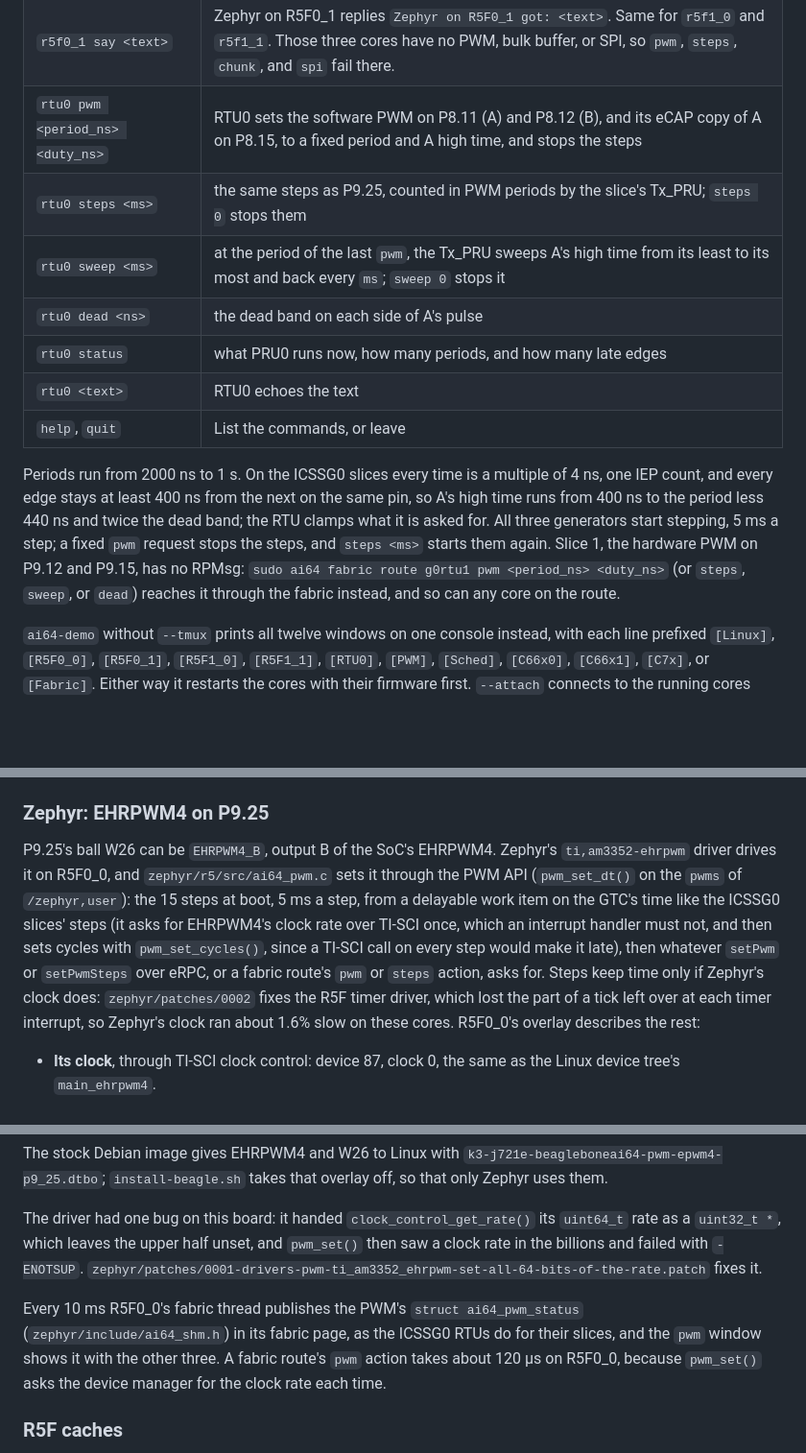
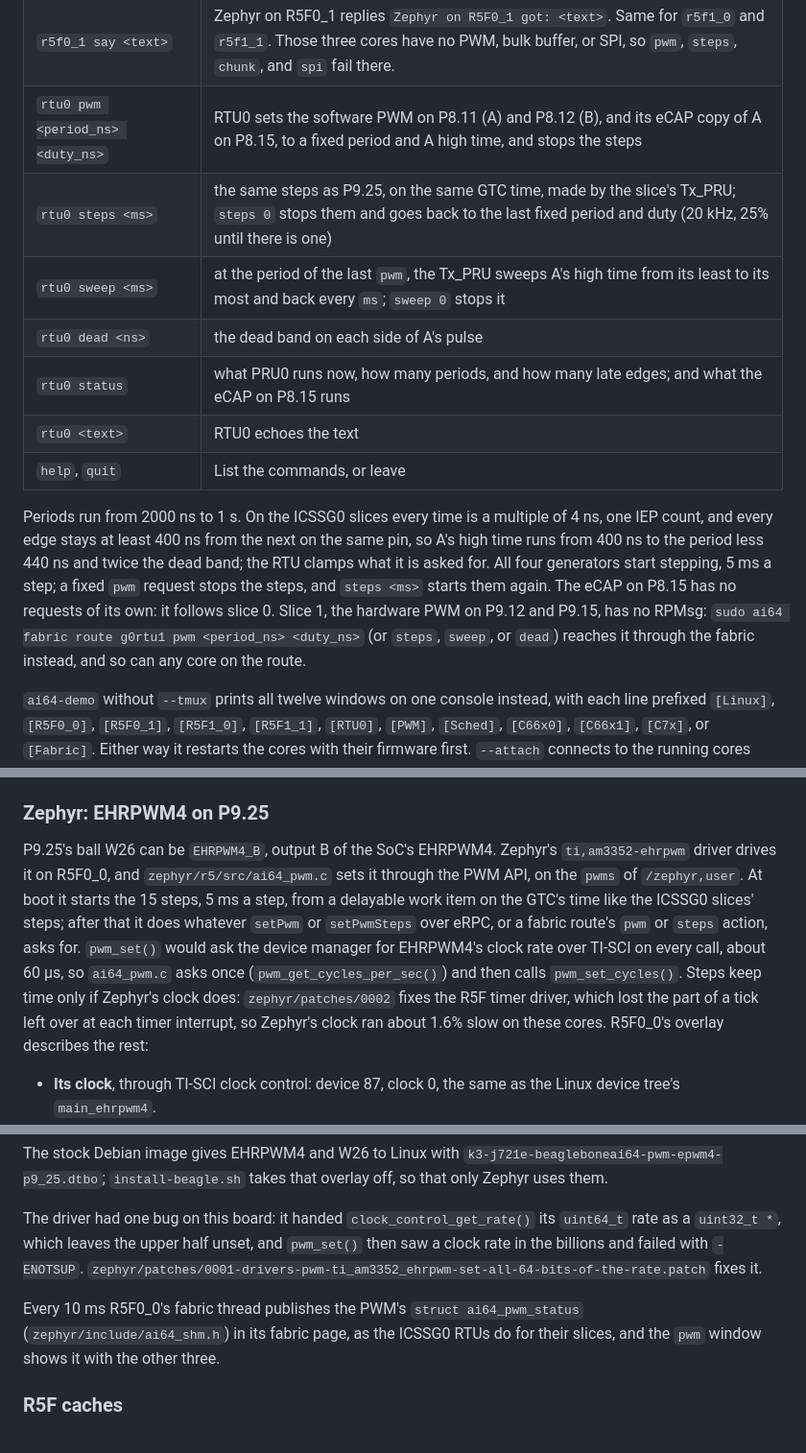
Before and after one commit to kevinacahalan/BeagleBoneAI64-linux-zephyr-pru-c7x-c66x-demo, a Markdown page: README.md, 3 parts joined by grey strips. Shown at 96% size. Rendered like a GitHub page; blank space fills up the shorter version.

```diff
--- a/README.md
+++ b/README.md
@@ -351,14 +364,14 @@ Type these in the linux window. The R5F commands start with the core's name: eac
 | `r5f0_0 chunk <text>` | Linux writes the DDR bulk buffer, and Zephyr checks its CRC |
 | `r5f0_1 say <text>` | Zephyr on R5F0_1 replies `Zephyr on R5F0_1 got: <text>`. Same for `r5f1_0` and `r5f1_1`. Those three cores have no PWM, bulk buffer, or SPI, so `pwm`, `steps`, `chunk`, and `spi` fail there. |
 | `rtu0 pwm <period_ns> <duty_ns>` | RTU0 sets the software PWM on P8.11 (A) and P8.12 (B), and its eCAP copy of A on P8.15, to a fixed period and A high time, and stops the steps |
-| `rtu0 steps <ms>` | the same steps as P9.25, counted in PWM periods by the slice's Tx_PRU; `steps 0` stops them |
+| `rtu0 steps <ms>` | the same steps as P9.25, on the same GTC time, made by the slice's Tx_PRU; `steps 0` stops them and goes back to the last fixed period and duty (20 kHz, 25% until there is one) |
 | `rtu0 sweep <ms>` | at the period of the last `pwm`, the Tx_PRU sweeps A's high time from its least to its most and back every `ms`; `sweep 0` stops it |
 | `rtu0 dead <ns>` | the dead band on each side of A's pulse |
-| `rtu0 status` | what PRU0 runs now, how many periods, and how many late edges |
+| `rtu0 status` | what PRU0 runs now, how many periods, and how many late edges; and what the eCAP on P8.15 runs |
 | `rtu0 <text>` | RTU0 echoes the text |
 | `help`, `quit` | List the commands, or leave |
 
-Periods run from 2000 ns to 1 s. On the ICSSG0 slices every time is a multiple of 4 ns, one IEP count, and every edge stays at least 400 ns from the next on the same pin, so A's high time runs from 400 ns to the period less 440 ns and twice the dead band; the RTU clamps what it is asked for. All three generators start stepping, 5 ms a step; a fixed `pwm` request stops the steps, and `steps <ms>` starts them again. Slice 1, the hardware PWM on P9.12 and P9.15, has no RPMsg: `sudo ai64 fabric route g0rtu1 pwm <period_ns> <duty_ns>` (or `steps`, `sweep`, or `dead`) reaches it through the fabric instead, and so can any core on the route.
+Periods run from 2000 ns to 1 s. On the ICSSG0 slices every time is a multiple of 4 ns, one IEP count, and every edge stays at least 400 ns from the next on the same pin, so A's high time runs from 400 ns to the period less 440 ns and twice the dead band; the RTU clamps what it is asked for. All four generators start stepping, 5 ms a step; a fixed `pwm` request stops the steps, and `steps <ms>` starts them again. The eCAP on P8.15 has no requests of its own: it follows slice 0. Slice 1, the hardware PWM on P9.12 and P9.15, has no RPMsg: `sudo ai64 fabric route g0rtu1 pwm <period_ns> <duty_ns>` (or `steps`, `sweep`, or `dead`) reaches it through the fabric instead, and so can any core on the route.
 
 `ai64-demo` without `--tmux` prints all twelve windows on one console instead, with each line prefixed `[Linux]`, `[R5F0_0]`, `[R5F0_1]`, `[R5F1_0]`, `[R5F1_1]`, `[RTU0]`, `[PWM]`, `[Sched]`, `[C66x0]`, `[C66x1]`, `[C7x]`, or `[Fabric]`. Either way it restarts the cores with their firmware first. `--attach` connects to the running cores without restarting them.
 
@@ -444,7 +468,7 @@ The overlays also move the board's mailbox interrupt from VIM 256 to 228. If the
 
 ### Zephyr: EHRPWM4 on P9.25
 
-P9.25's ball W26 can be `EHRPWM4_B`, output B of the SoC's EHRPWM4. Zephyr's `ti,am3352-ehrpwm` driver drives it on R5F0_0, and `zephyr/r5/src/ai64_pwm.c` sets it through the PWM API (`pwm_set_dt()` on the `pwms` of `/zephyr,user`): the 15 steps at boot, 5 ms a step, from a delayable work item on the GTC's time like the ICSSG0 slices' steps (it asks for EHRPWM4's clock rate over TI-SCI once, which an interrupt handler must not, and then sets cycles with `pwm_set_cycles()`, since a TI-SCI call on every step would make it late), then whatever `setPwm` or `setPwmSteps` over eRPC, or a fabric route's `pwm` or `steps` action, asks for. Steps keep time only if Zephyr's clock does: `zephyr/patches/0002` fixes the R5F timer driver, which lost the part of a tick left over at each timer interrupt, so Zephyr's clock ran about 1.6% slow on these cores. R5F0_0's overlay describes the rest:
+P9.25's ball W26 can be `EHRPWM4_B`, output B of the SoC's EHRPWM4. Zephyr's `ti,am3352-ehrpwm` driver drives it on R5F0_0, and `zephyr/r5/src/ai64_pwm.c` sets it through the PWM API, on the `pwms` of `/zephyr,user`. At boot it starts the 15 steps, 5 ms a step, from a delayable work item on the GTC's time like the ICSSG0 slices' steps; after that it does whatever `setPwm` or `setPwmSteps` over eRPC, or a fabric route's `pwm` or `steps` action, asks for. `pwm_set()` would ask the device manager for EHRPWM4's clock rate over TI-SCI on every call, about 60 µs, so `ai64_pwm.c` asks once (`pwm_get_cycles_per_sec()`) and then calls `pwm_set_cycles()`. Steps keep time only if Zephyr's clock does: `zephyr/patches/0002` fixes the R5F timer driver, which lost the part of a tick left over at each timer interrupt, so Zephyr's clock ran about 1.6% slow on these cores. R5F0_0's overlay describes the rest:
 
 - **Its clock**, through TI-SCI clock control: device 87, clock 0, the same as the Linux device tree's `main_ehrpwm4`.
 - **Its power**, through a TI-SCI power domain for device 87, which turns the module on at boot (`CONFIG_POWER_DOMAIN`).
@@ -455,7 +479,7 @@ The stock Debian image gives EHRPWM4 and W26 to Linux with `k3-j721e-beaglebonea
 
 The driver had one bug on this board: it handed `clock_control_get_rate()` its `uint64_t` rate as a `uint32_t *`, which leaves the upper half unset, and `pwm_set()` then saw a clock rate in the billions and failed with `-ENOTSUP`. `zephyr/patches/0001-drivers-pwm-ti_am3352_ehrpwm-set-all-64-bits-of-the-rate.patch` fixes it.
 
-Every 10 ms R5F0_0's fabric thread publishes the PWM's `struct ai64_pwm_status` (`zephyr/include/ai64_shm.h`) in its fabric page, as the ICSSG0 RTUs do for their slices, and the `pwm` window shows it with the other three. A fabric route's `pwm` action takes about 120 µs on R5F0_0, because `pwm_set()` asks the device manager for the clock rate each time.
+Every 10 ms R5F0_0's fabric thread publishes the PWM's `struct ai64_pwm_status` (`zephyr/include/ai64_shm.h`) in its fabric page, as the ICSSG0 RTUs do for their slices, and the `pwm` window shows it with the other three.
 
 ### R5F caches
 
```
Also changed, not shown: other parts of README.md (+72 -48 lines), LAYOUT.md (+3 -1 lines), PINMUX.md (+1 -0 lines), media/test-bench.jpg (added), 4 other files.
